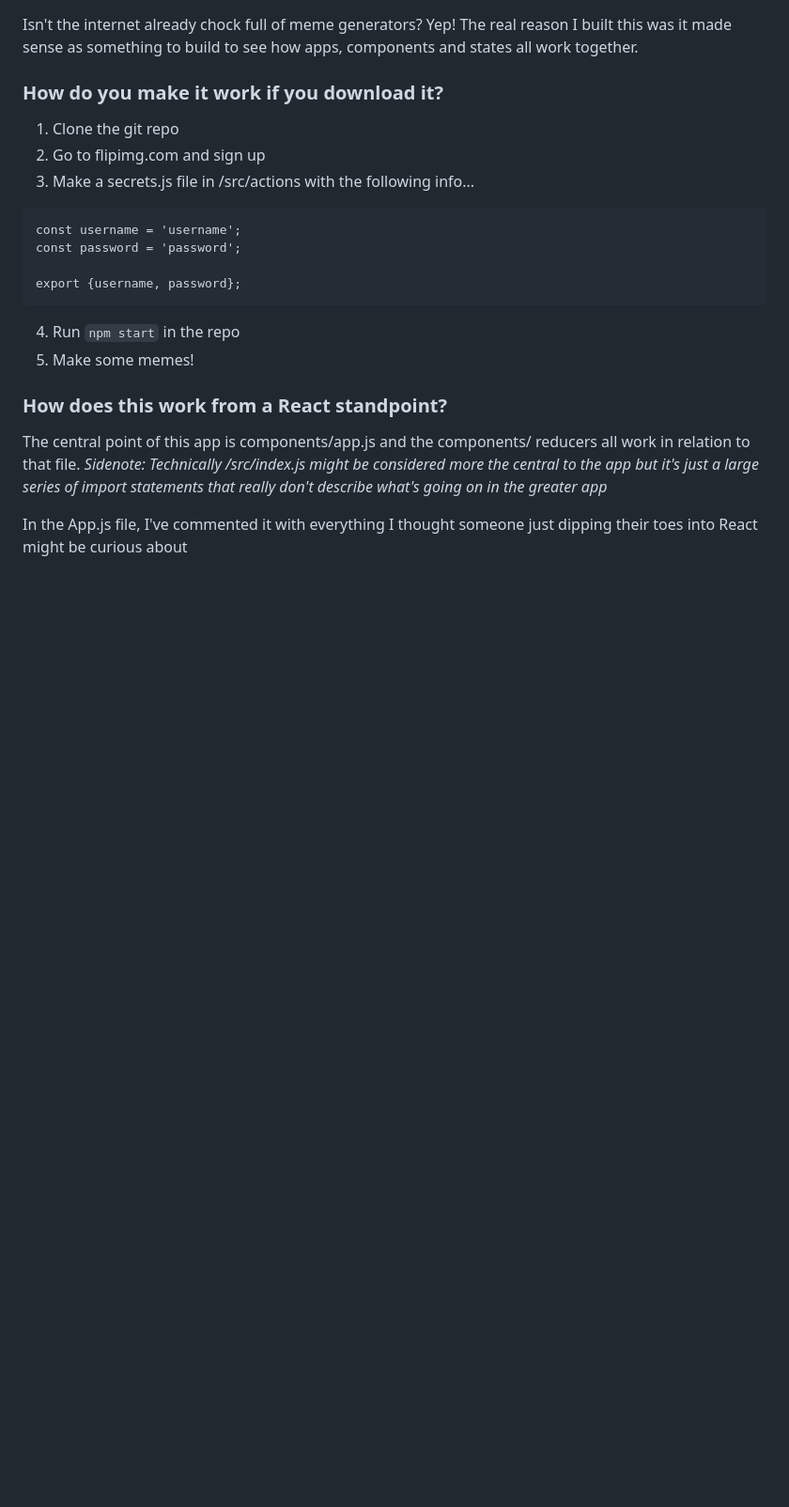
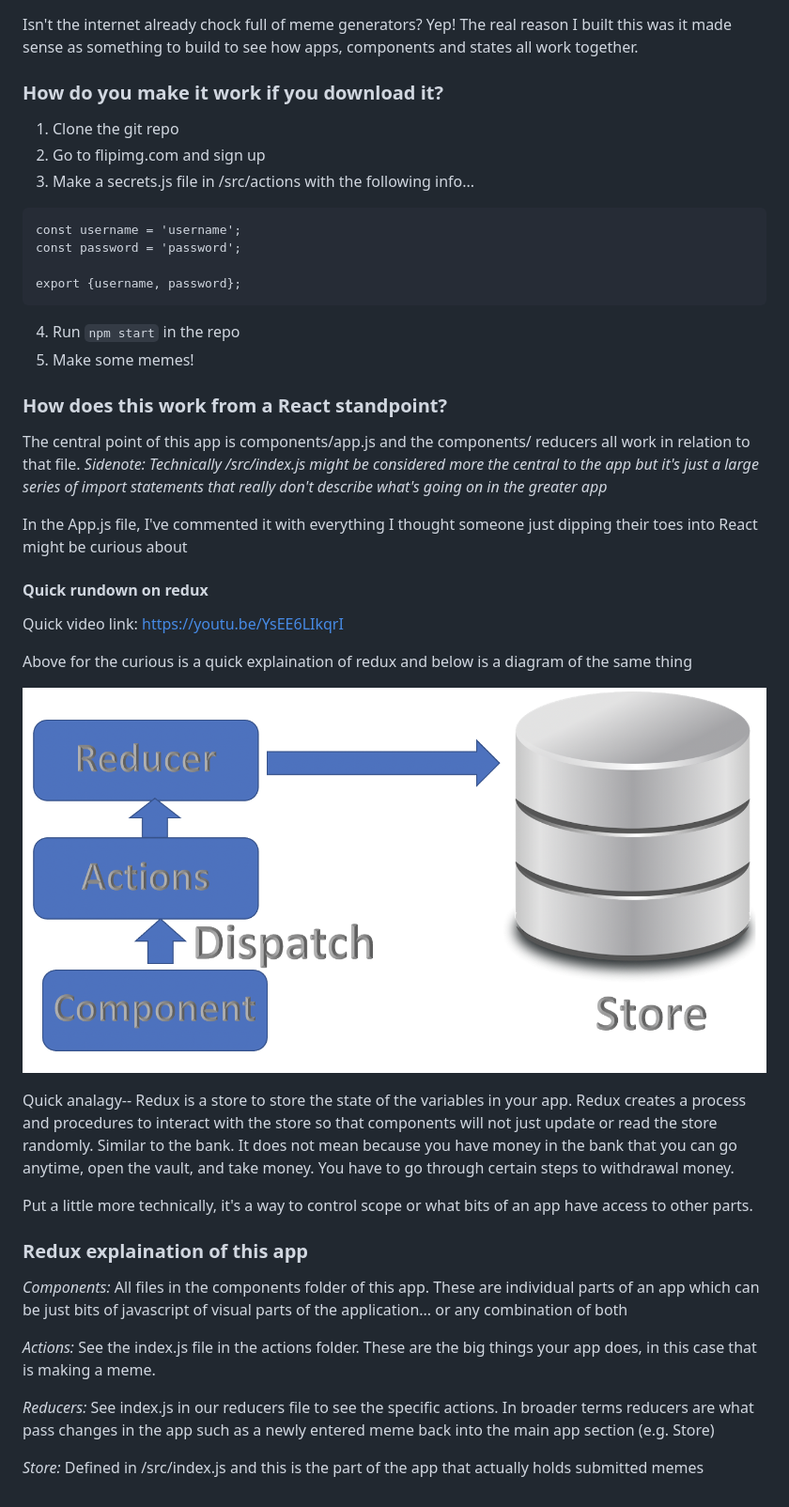
Before and after one commit to haa-gg/React-Memes, a Markdown page: README.md, the part around the change printed below. Shown: that part at 94% size. GitHub-like rendering; pictures changed too: screenshots/redux-image.png (added); blank space fills up the shorter version.

Commit message:
More documentation

```diff
--- a/README.md
+++ b/README.md
@@ -26,3 +27,25 @@ The central point of this app is components/app.js and the components/ reducers
 _Sidenote: Technically /src/index.js might be considered more the central to the app but it's just a large series of import statements that really don't describe what's going on in the greater app_
 
 In the App.js file, I've commented it with everything I thought someone just dipping their toes into React might be curious about
+
+#### Quick rundown on redux
+
+Quick video link: https://youtu.be/YsEE6LIkqrI
+
+Above for the curious is a quick explaination of redux and below is a diagram of the same thing
+
+![alt text](https://github.com/haa-gg/React-Memes/blob/main/screenshots/redux-image.png?raw=true)
+
+Quick analagy-- Redux is a store to store the state of the variables in your app. Redux creates a process and procedures to interact with the store so that components will not just update or read the store randomly. Similar to the bank. It does not mean because you have money in the bank that you can go anytime, open the vault, and take money. You have to go through certain steps to withdrawal money.
+
+Put a little more technically, it's a way to control scope or what bits of an app have access to other parts.
+
+### Redux explaination of this app
+
+*Components:* All files in the components folder of this app. These are individual parts of an app which can be just bits of javascript of visual parts of the application... or any combination of both
+
+*Actions:* See the index.js file in the actions folder. These are the big things your app does, in this case that is making a meme.
+
+*Reducers:* See index.js in our reducers file to see the specific actions. In broader terms reducers are what pass changes in the app such as a newly entered meme back into the main app section (e.g. Store)
+
+*Store:* Defined in /src/index.js and this is the part of the app that actually holds submitted memes
```
Also changed, not shown: other parts of README.md (+1 -0 lines), screenshots/redux.png (added).
